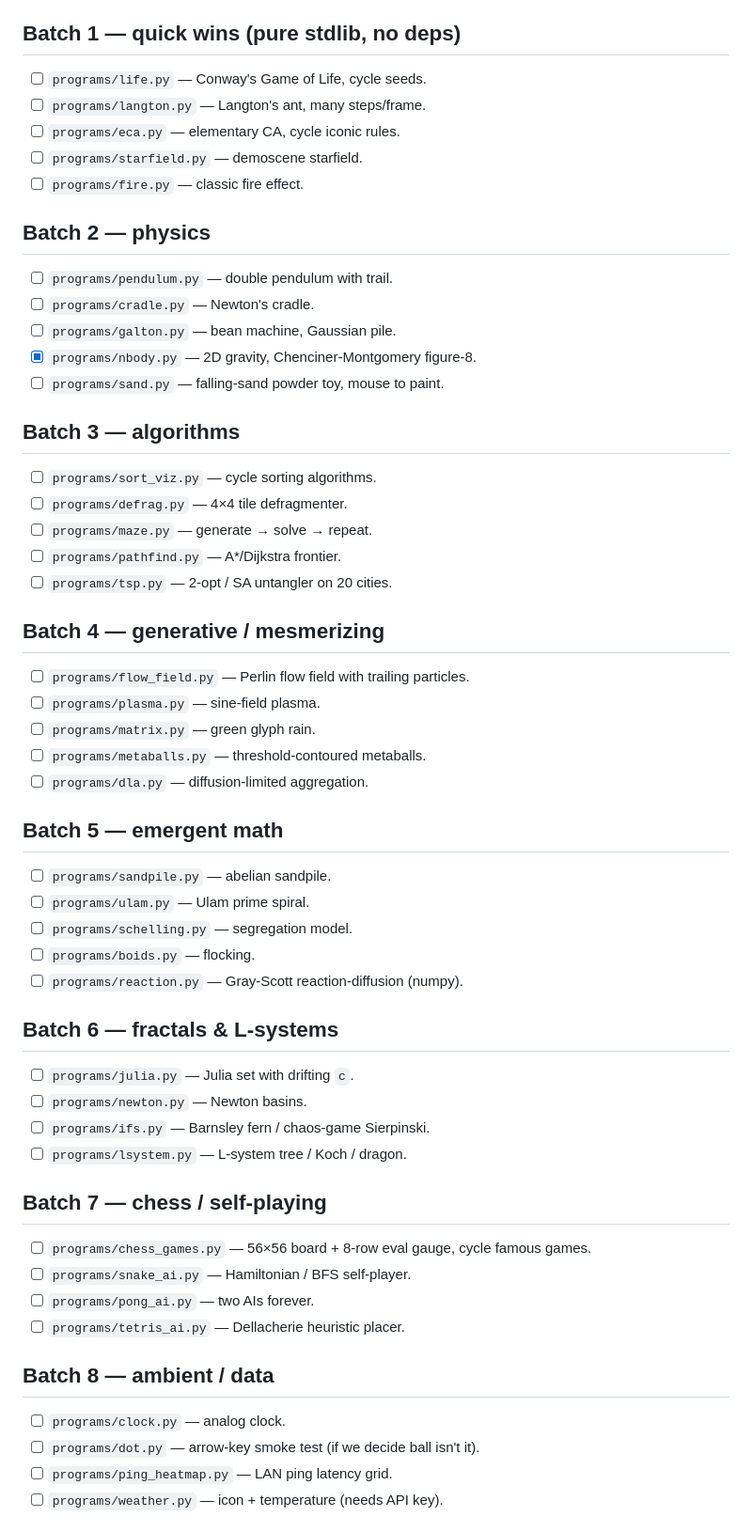
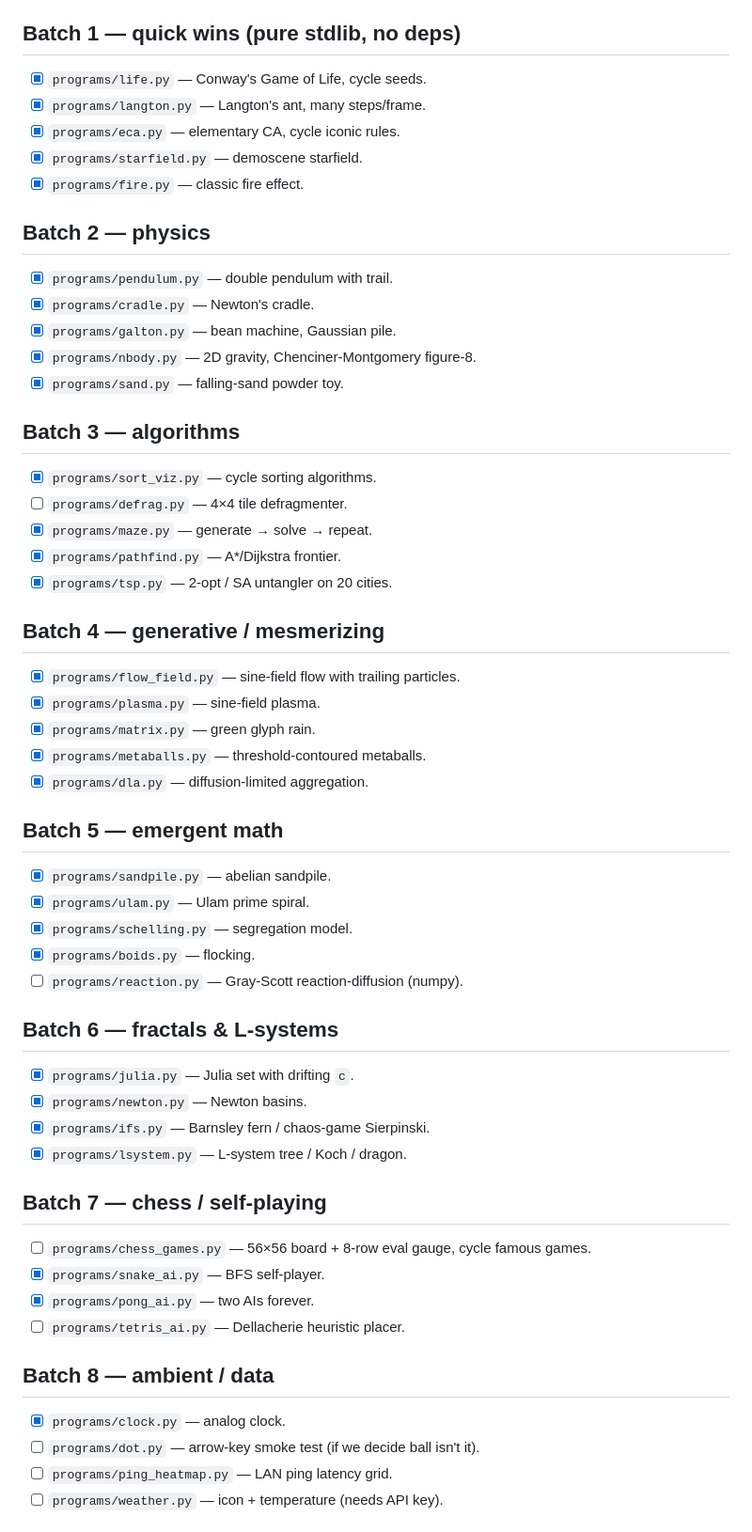
Before and after one commit to ehrlich-b/pixoo, a Markdown page: TODO.md, the part around one of its changes. Shown at 94% size. Rendered like a GitHub page.

Commit message:
Mark 30+ shipped programs in TODO.md and add a Batch 11 for bonus IDEAS picks.

```diff
--- a/TODO.md
+++ b/TODO.md
@@ -18,62 +18,62 @@ the brainstorm universe; this file is the work list.
 
 ## Batch 1 — quick wins (pure stdlib, no deps)
 
-- [ ] `programs/life.py` — Conway's Game of Life, cycle seeds.
-- [ ] `programs/langton.py` — Langton's ant, many steps/frame.
-- [ ] `programs/eca.py` — elementary CA, cycle iconic rules.
-- [ ] `programs/starfield.py` — demoscene starfield.
-- [ ] `programs/fire.py` — classic fire effect.
+- [x] `programs/life.py` — Conway's Game of Life, cycle seeds.
+- [x] `programs/langton.py` — Langton's ant, many steps/frame.
+- [x] `programs/eca.py` — elementary CA, cycle iconic rules.
+- [x] `programs/starfield.py` — demoscene starfield.
+- [x] `programs/fire.py` — classic fire effect.
 
 ## Batch 2 — physics
 
-- [ ] `programs/pendulum.py` — double pendulum with trail.
-- [ ] `programs/cradle.py` — Newton's cradle.
-- [ ] `programs/galton.py` — bean machine, Gaussian pile.
+- [x] `programs/pendulum.py` — double pendulum with trail.
+- [x] `programs/cradle.py` — Newton's cradle.
+- [x] `programs/galton.py` — bean machine, Gaussian pile.
 - [x] `programs/nbody.py` — 2D gravity, Chenciner-Montgomery figure-8.
-- [ ] `programs/sand.py` — falling-sand powder toy, mouse to paint.
+- [x] `programs/sand.py` — falling-sand powder toy.
 
 ## Batch 3 — algorithms
 
-- [ ] `programs/sort_viz.py` — cycle sorting algorithms.
+- [x] `programs/sort_viz.py` — cycle sorting algorithms.
 - [ ] `programs/defrag.py` — 4×4 tile defragmenter.
-- [ ] `programs/maze.py` — generate → solve → repeat.
-- [ ] `programs/pathfind.py` — A*/Dijkstra frontier.
-- [ ] `programs/tsp.py` — 2-opt / SA untangler on 20 cities.
+- [x] `programs/maze.py` — generate → solve → repeat.
+- [x] `programs/pathfind.py` — A*/Dijkstra frontier.
+- [x] `programs/tsp.py` — 2-opt / SA untangler on 20 cities.
 
 ## Batch 4 — generative / mesmerizing
 
-- [ ] `programs/flow_field.py` — Perlin flow field with trailing particles.
-- [ ] `programs/plasma.py` — sine-field plasma.
-- [ ] `programs/matrix.py` — green glyph rain.
-- [ ] `programs/metaballs.py` — threshold-contoured metaballs.
-- [ ] `programs/dla.py` — diffusion-limited aggregation.
+- [x] `programs/flow_field.py` — sine-field flow with trailing particles.
+- [x] `programs/plasma.py` — sine-field plasma.
+- [x] `programs/matrix.py` — green glyph rain.
+- [x] `programs/metaballs.py` — threshold-contoured metaballs.
+- [x] `programs/dla.py` — diffusion-limited aggregation.
 
 ## Batch 5 — emergent math
 
-- [ ] `programs/sandpile.py` — abelian sandpile.
-- [ ] `programs/ulam.py` — Ulam prime spiral.
-- [ ] `programs/schelling.py` — segregation model.
-- [ ] `programs/boids.py` — flocking.
+- [x] `programs/sandpile.py` — abelian sandpile.
+- [x] `programs/ulam.py` — Ulam prime spiral.
+- [x] `programs/schelling.py` — segregation model.
+- [x] `programs/boids.py` — flocking.
 - [ ] `programs/reaction.py` — Gray-Scott reaction-diffusion (numpy).
 
 ## Batch 6 — fractals & L-systems
 
-- [ ] `programs/julia.py` — Julia set with drifting `c`.
-- [ ] `programs/newton.py` — Newton basins.
-- [ ] `programs/ifs.py` — Barnsley fern / chaos-game Sierpinski.
-- [ ] `programs/lsystem.py` — L-system tree / Koch / dragon.
+- [x] `programs/julia.py` — Julia set with drifting `c`.
+- [x] `programs/newton.py` — Newton basins.
+- [x] `programs/ifs.py` — Barnsley fern / chaos-game Sierpinski.
+- [x] `programs/lsystem.py` — L-system tree / Koch / dragon.
 
 ## Batch 7 — chess / self-playing
 
 - [ ] `programs/chess_games.py` — 56×56 board + 8-row eval gauge,
       cycle famous games.
-- [ ] `programs/snake_ai.py` — Hamiltonian / BFS self-player.
-- [ ] `programs/pong_ai.py` — two AIs forever.
+- [x] `programs/snake_ai.py` — BFS self-player.
+- [x] `programs/pong_ai.py` — two AIs forever.
 - [ ] `programs/tetris_ai.py` — Dellacherie heuristic placer.
 
 ## Batch 8 — ambient / data
 
-- [ ] `programs/clock.py` — analog clock.
+- [x] `programs/clock.py` — analog clock.
 - [ ] `programs/dot.py` — arrow-key smoke test (if we decide ball isn't it).
 - [ ] `programs/ping_heatmap.py` — LAN ping latency grid.
 - [ ] `programs/weather.py` — icon + temperature (needs API key).
```
Also changed, not shown: other parts of TODO.md (+14 -3 lines).
